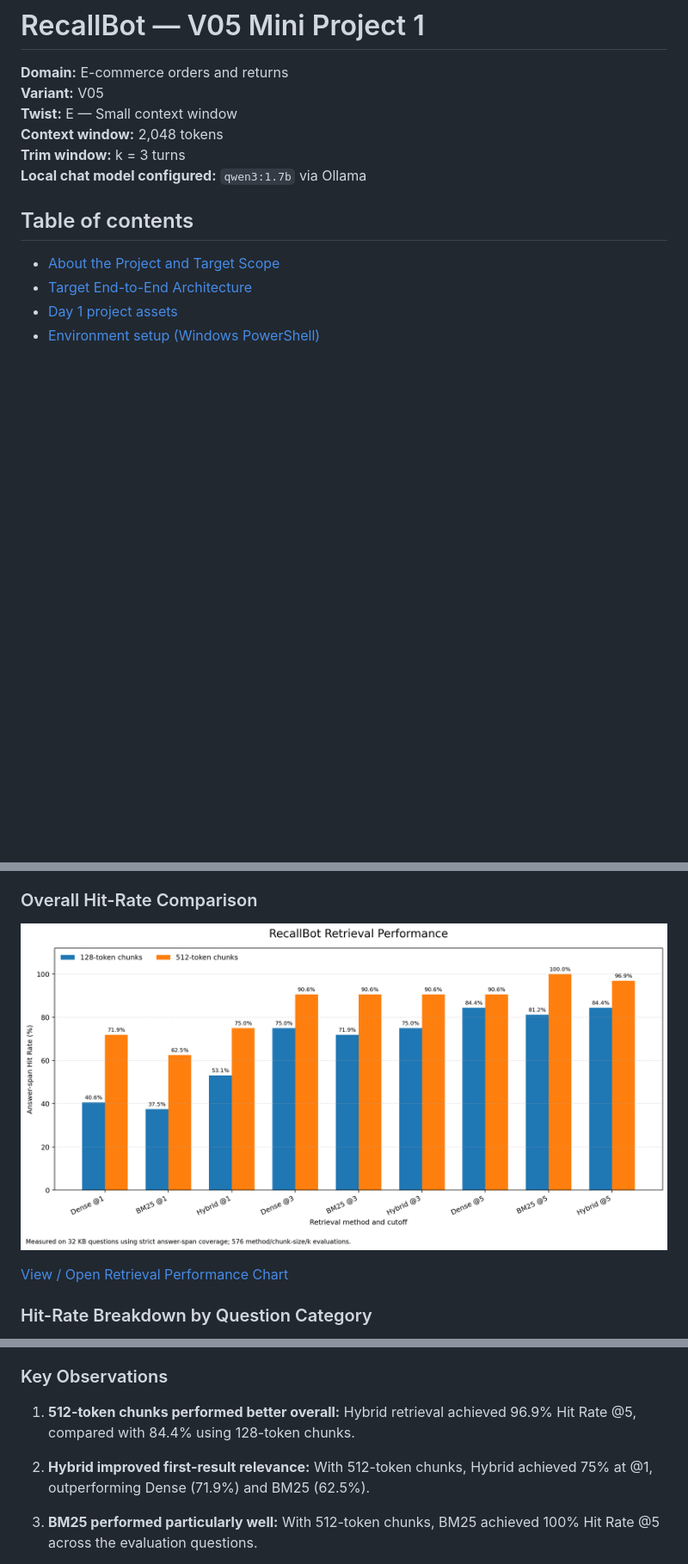
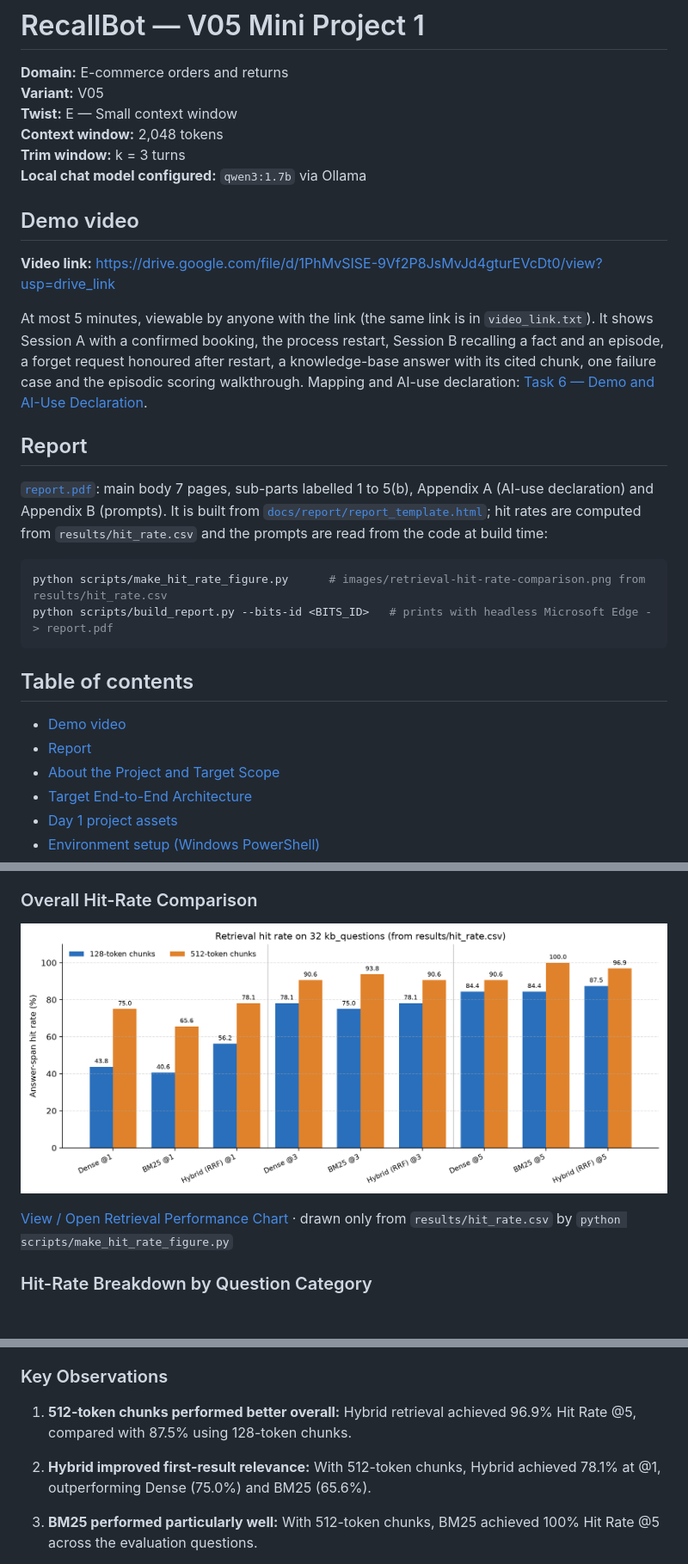
Before and after one commit to AvinashKumarBarnwal-BitsPilani/Conversational-genai-recallbot-v05, a Markdown page: README.md, 3 parts joined by grey strips. Shown at 86% size. GitHub-like rendering; pictures changed too: images/retrieval-hit-rate-comparison.png; blank space fills up the shorter version.

````diff
--- a/README.md
+++ b/README.md
@@ -7,10 +7,26 @@
 **Trim window:** k = 3 turns
 **Local chat model configured:** `qwen3:1.7b` via Ollama
 
+## Demo video
+
+**Video link:** https://drive.google.com/file/d/1PhMvSISE-9Vf2P8JsMvJd4gturEVcDt0/view?usp=drive_link
+
+At most 5 minutes, viewable by anyone with the link (the same link is in `video_link.txt`). It shows Session A with a confirmed booking, the process restart, Session B recalling a fact and an episode, a forget request honoured after restart, a knowledge-base answer with its cited chunk, one failure case and the episodic scoring walkthrough. Mapping and AI-use declaration: [Task 6 — Demo and AI-Use Declaration](docs/task-evidence/Task-6-Demo-and-AI-Use-Declaration.md).
+
+## Report
+
+[`report.pdf`](report.pdf): main body 7 pages, sub-parts labelled 1 to 5(b), Appendix A (AI-use declaration) and Appendix B (prompts). It is built from [`docs/report/report_template.html`](docs/report/report_template.html); hit rates are computed from `results/hit_rate.csv` and the prompts are read from the code at build time:
+
+```powershell
+python scripts/make_hit_rate_figure.py      # images/retrieval-hit-rate-comparison.png from results/hit_rate.csv
+python scripts/build_report.py --bits-id <BITS_ID>   # prints with headless Microsoft Edge -> report.pdf
+```
 
 <!-- TOC -->
 ## Table of contents
 
+- [Demo video](#demo-video)
+- [Report](#report)
 - [About the Project and Target Scope](#about-the-project-and-target-scope)
 - [Target End-to-End Architecture](#target-end-to-end-architecture)
 - [Day 1 project assets](#day-1-project-assets)
@@ -287,7 +303,7 @@ Evaluated three retrieval strategies across two chunk sizes using 32 knowledge-b
 
 ![RecallBot Retrieval Performance](images/retrieval-hit-rate-comparison.png)
 
-[View / Open Retrieval Performance Chart](images/retrieval-hit-rate-comparison.png)
+[View / Open Retrieval Performance Chart](images/retrieval-hit-rate-comparison.png) · drawn only from `results/hit_rate.csv` by `python scripts/make_hit_rate_figure.py`
 
 
 ### Hit-Rate Breakdown by Question Category
@@ -321,9 +337,9 @@ To further analyse retrieval performance, the 32 evaluation questions were divid
 
 ### Key Observations
 
-1. **512-token chunks performed better overall:** Hybrid retrieval achieved 96.9% Hit Rate @5, compared with 84.4% using 128-token chunks.
+1. **512-token chunks performed better overall:** Hybrid retrieval achieved 96.9% Hit Rate @5, compared with 87.5% using 128-token chunks.
 
-2. **Hybrid improved first-result relevance:** With 512-token chunks, Hybrid achieved 75% at @1, outperforming Dense (71.9%) and BM25 (62.5%).
+2. **Hybrid improved first-result relevance:** With 512-token chunks, Hybrid achieved 78.1% at @1, outperforming Dense (75.0%) and BM25 (65.6%).
 
 3. **BM25 performed particularly well:** With 512-token chunks, BM25 achieved 100% Hit Rate @5 across the evaluation questions.
 
````
Also changed, not shown: 7 other files.
